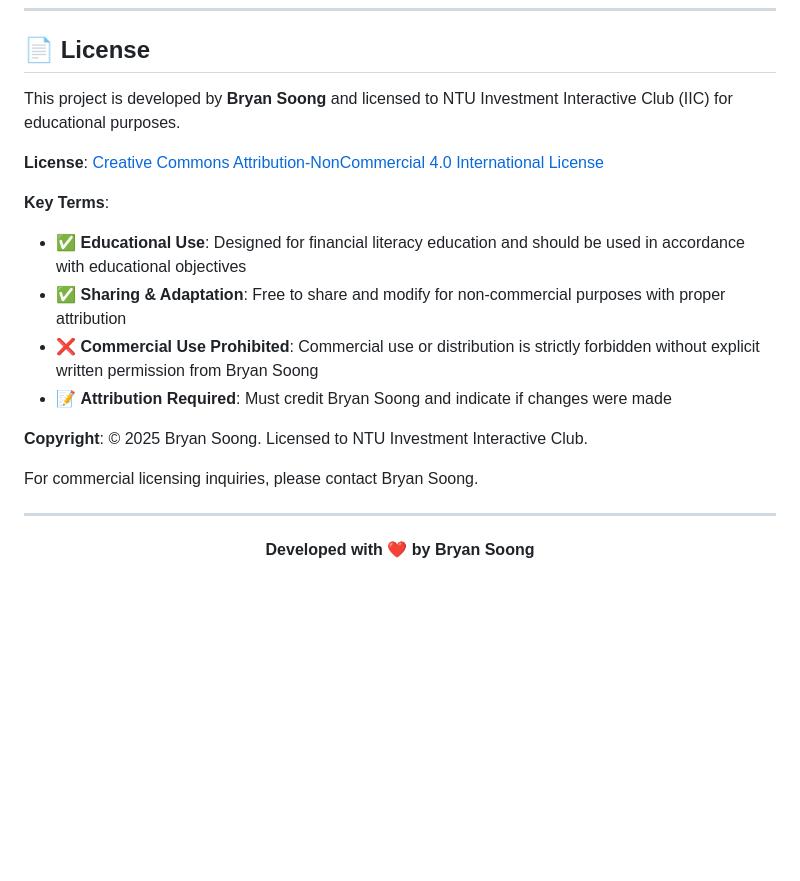
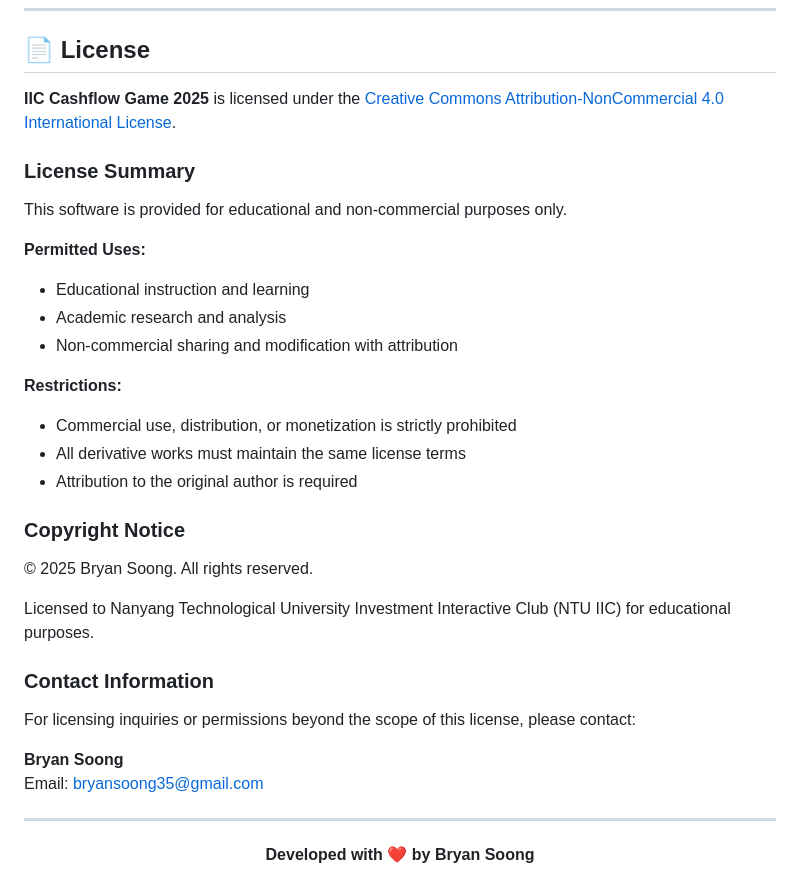
Before and after one commit to vrevolverrr/alpha, a Markdown page: README.md, the part around the change. Rendered like a GitHub page; blank space fills up the shorter version.

```diff
--- a/README.md
+++ b/README.md
@@ -196,19 +196,34 @@ All documentation, game mechanics, and technical implementation details have bee
 
 ## 📄 License
 
-This project is developed by **Bryan Soong** and licensed to NTU Investment Interactive Club (IIC) for educational purposes.
+**IIC Cashflow Game 2025** is licensed under the [Creative Commons Attribution-NonCommercial 4.0 International License](LICENSE).
 
-**License**: [Creative Commons Attribution-NonCommercial 4.0 International License](LICENSE)
+### License Summary
 
-**Key Terms**:
-- ✅ **Educational Use**: Designed for financial literacy education and should be used in accordance with educational objectives
-- ✅ **Sharing & Adaptation**: Free to share and modify for non-commercial purposes with proper attribution
-- ❌ **Commercial Use Prohibited**: Commercial use or distribution is strictly forbidden without explicit written permission from Bryan Soong
-- 📝 **Attribution Required**: Must credit Bryan Soong and indicate if changes were made
+This software is provided for educational and non-commercial purposes only.
 
-**Copyright**: © 2025 Bryan Soong. Licensed to NTU Investment Interactive Club.
+**Permitted Uses:**
+- Educational instruction and learning
+- Academic research and analysis
+- Non-commercial sharing and modification with attribution
 
-For commercial licensing inquiries, please contact Bryan Soong.
+**Restrictions:**
+- Commercial use, distribution, or monetization is strictly prohibited
+- All derivative works must maintain the same license terms
+- Attribution to the original author is required
+
+### Copyright Notice
+
+© 2025 Bryan Soong. All rights reserved.
+
+Licensed to Nanyang Technological University Investment Interactive Club (NTU IIC) for educational purposes.
+
+### Contact Information
+
+For licensing inquiries or permissions beyond the scope of this license, please contact:
+
+**Bryan Soong**
+Email: bryansoong35@gmail.com
 
 ---
 
```
